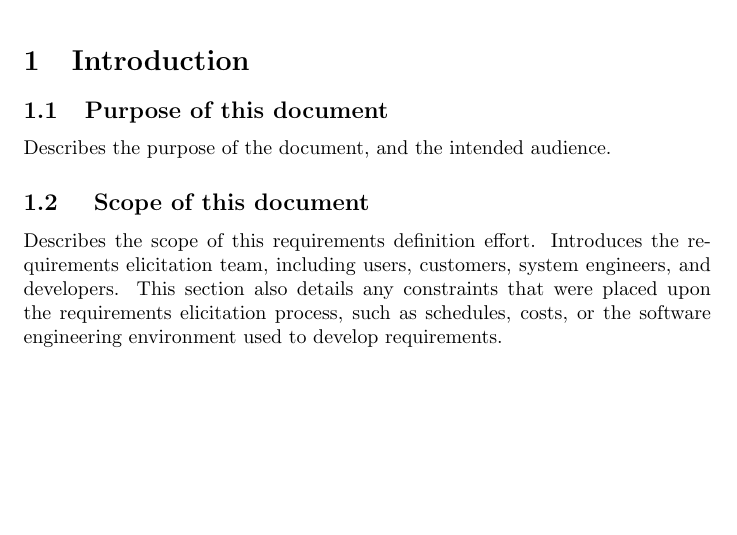
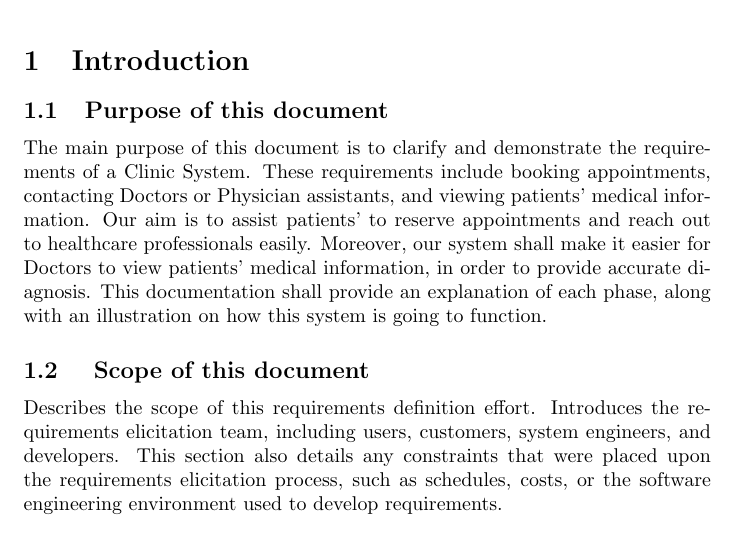
Before and after one commit to SW-Project/ClinicSystem, a LaTeX document (Software Engineering SRS Template/SRS.tex): part of page 1 of 5, cut so that both start at the same text, the shorter picture padded with empty space. Compiled offline with pdfLaTeX.

Commit message:
Update SRS.tex

```diff
--- a/Software Engineering SRS Template/SRS.tex
+++ b/Software Engineering SRS Template/SRS.tex
@@ -11,7 +11,7 @@
 \section{Introduction}
 
 \subsection{Purpose of this document}
-Describes the purpose of the document, and the intended audience.
+The main purpose of this document is to clarify and demonstrate the requirements of a Clinic System. These requirements include booking appointments, contacting Doctors or Physician assistants, and viewing patients' medical information. Our aim is to assist patients' to reserve appointments and reach out to healthcare professionals easily. Moreover, our system shall make it easier for Doctors to view patients' medical information, in order to provide accurate diagnosis. This documentation shall provide an explanation of each phase, along with an illustration on how this system is going to function.
 
 \subsection{ Scope of this document}
 Describes the scope of this requirements definition effort. Introduces the requirements elicitation team, including users, customers, system engineers, and developers.
```
